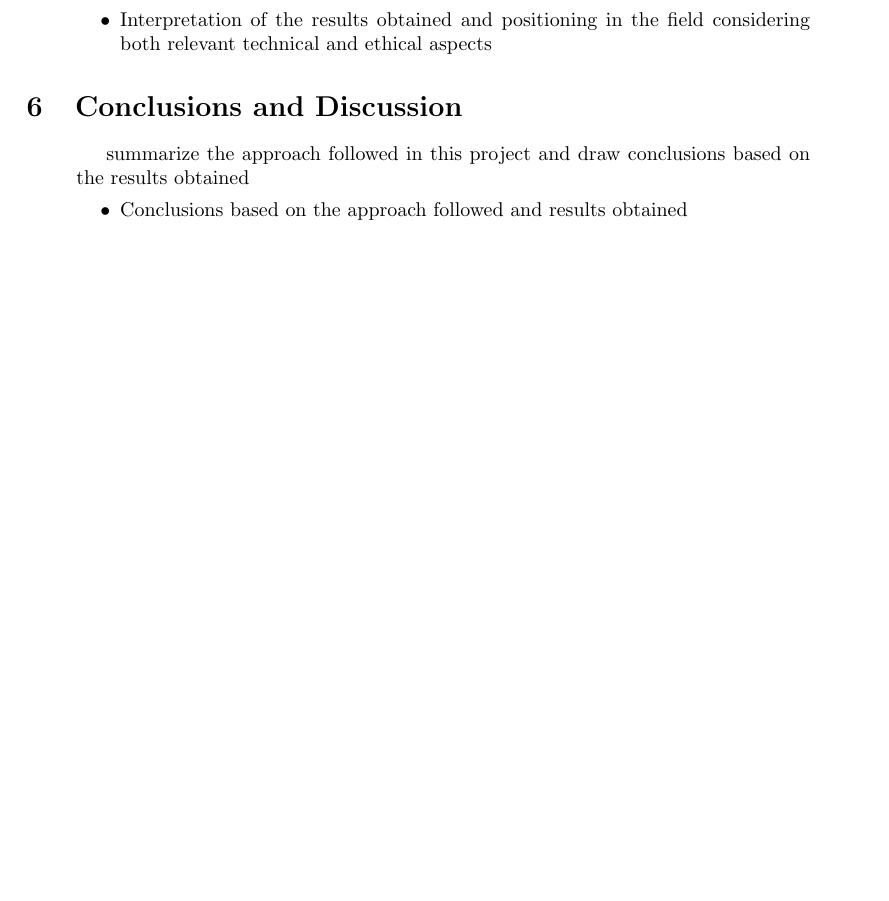
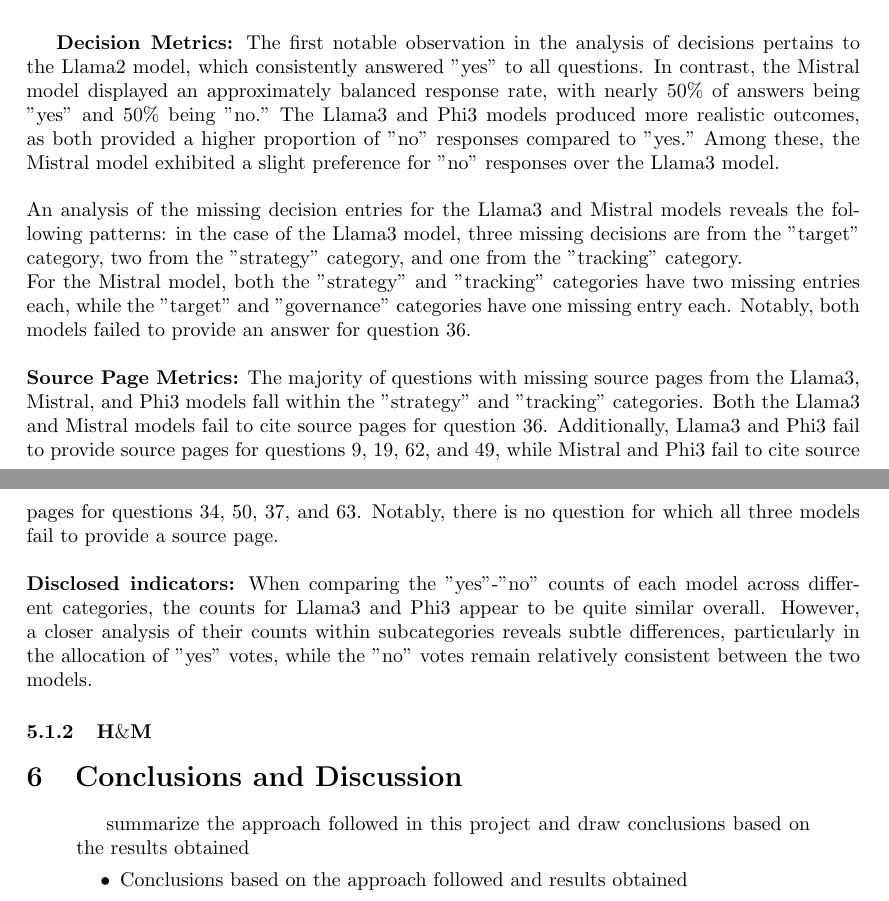
Before and after one commit to avhou/CSAI-groepswerk, a LaTeX document (report/report.tex): part of page 3 of 3 before the commit and two parts of pages 4 and 5 of 5 after it, the two joined at a grey line, cut at the place of the change, the shorter picture padded with empty space. Compiled offline with pdfLaTeX.

Commit message:
Add quantitative analysis Zara

```diff
--- a/report/report.tex
+++ b/report/report.tex
@@ -6,6 +6,8 @@
 \usepackage{booktabs}
 \usepackage{subcaption}
 \usepackage{wrapfig}
+\usepackage{float}
+
 \graphicspath{ {./figures/} }
 \usepackage{geometry}
 \geometry{a4paper, portrait}
@@ -122,4 +119,0 @@ We retrieve the 8 most relevant chunks as additional context for each question.
-        \item Results description using different data visualization methods.
-        \item Interpretation of the results obtained and positioning in the field considering both relevant technical and ethical aspects
-    \end{itemize}
-\end{quotation}
@@ -126,3 +142,36 @@ We retrieve the 8 most relevant chunks as additional context for each question.
+    \caption{Comparison of Missing Values Across Models}
+    \label{fig:image_label}
+\end{figure}
+
+\textbf{Decision Metrics:} The first notable observation in the analysis of decisions pertains to the Llama2 model,
+which consistently answered "yes" to all questions. In contrast,
+the Mistral model displayed an approximately balanced response rate, with nearly 50\% of
+answers being "yes" and 50\% being "no." The Llama3 and Phi3 models produced more realistic outcomes,
+as both provided a higher proportion of "no" responses compared to "yes." Among these,
+the Mistral model exhibited a slight preference for "no" responses over the Llama3 model.
+\newline\newline
+An analysis of the missing decision entries for the Llama3 and Mistral models reveals the following patterns:
+in the case of the Llama3 model, three missing decisions are from the "target" category,
+two from the "strategy" category, and one from the "tracking" category. \newline
+For the Mistral model, both the "strategy" and "tracking" categories have two missing entries each,
+while the "target" and "governance" categories have one missing entry each. Notably,
+both models failed to provide an answer for question 36.
+\newline\newline
+\textbf{Source Page Metrics:} The majority of questions with missing source pages from the Llama3, Mistral, and Phi3 models
+fall within the "strategy" and "tracking" categories.
+Both the Llama3 and Mistral models fail to cite source pages for question 36.
+Additionally, Llama3 and Phi3 fail to provide source pages for questions 9, 19, 62, and 49,
+while Mistral and Phi3 fail to cite source pages for questions 34, 50, 37, and 63. Notably,
+there is no question for which all three models fail to provide a source page.
+\newline\newline
+\textbf{Disclosed indicators:} When comparing the "yes"-"no" counts of each model across different categories,
+the counts for Llama3 and Phi3 appear to be quite similar overall. However,
+a closer analysis of their counts within subcategories reveals subtle differences,
+particularly in the allocation of "yes" votes,
+while the "no" votes remain relatively consistent between the two models.
+
+\subsubsection{H$\&$M}
+
 
 \section{Conclusions and Discussion} \label{sec:conclusions}
 
```
Also changed, not shown: report/report.tex (26 more changed lines).
